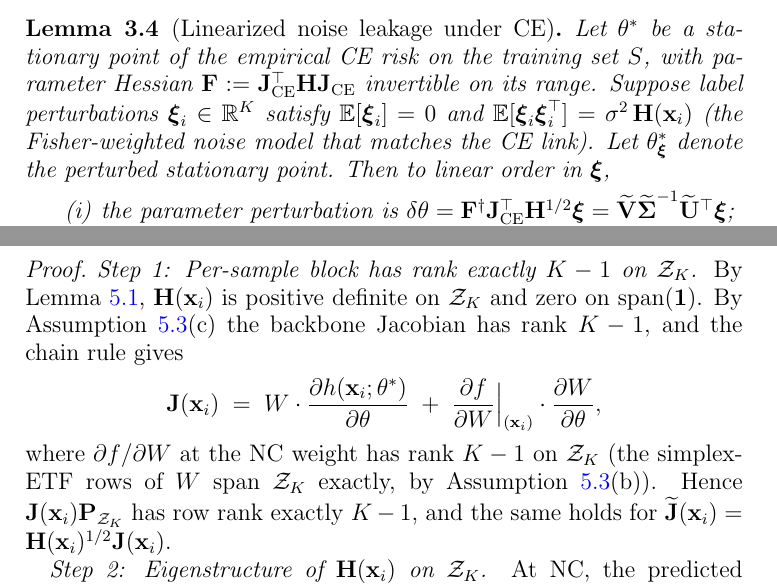
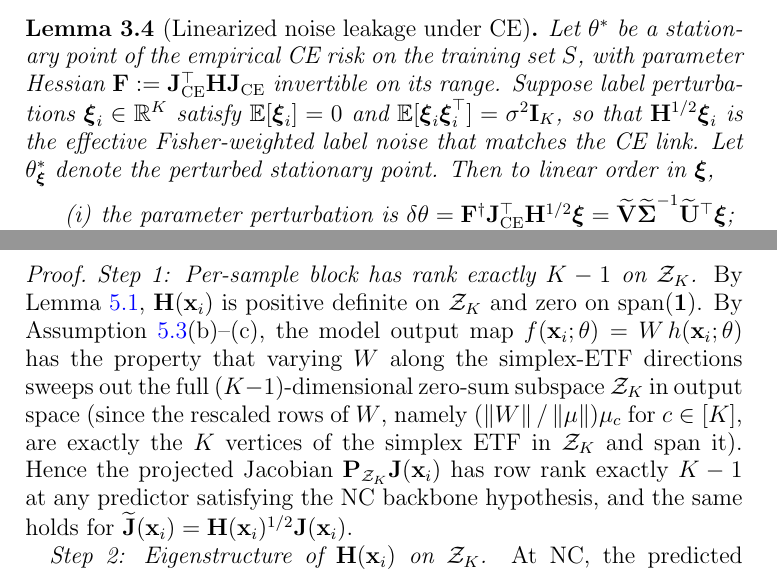
Before and after one commit to weiqi-kids/why-deep-networks-generalize, a LaTeX paper (paper-d/paper.tex): two parts of pages 5 and 10 of 16, joined at a grey line, cut so that both start at the same text. Compiled offline with pdfLaTeX.

Commit message:
fix(paper-d): Round 4 R1 — reconcile noise model + clean Step 1 chain rule
- Lemma 3.4 (lem:noise-leakage): noise model changed to
  E[ξξ^T] = σ²I (whitened) with H^{1/2}ξ being the effective
  Fisher-weighted label noise. Previous statement E[ξξ^T] = σ²H
  with δθ = F†J^T H^{1/2}ξ was inconsistent: it would give
  Var = σ² F†J^T H² J F† ≠ σ² F†.

- Step 1 of Theorem 4.4 proof: replaced the chain-rule decomposition
  (which mixed ambient spaces — μ_c ∈ R^{K-1} treated as if in R^K)
  with a direct statement that varying W along simplex-ETF directions
  sweeps Z_K in output space. The conclusion (rank K-1 on Z_K) is
  unchanged; the derivation is now ambient-space-correct.

Co-Authored-By: Claude Opus 4.7 (1M context) <noreply@anthropic.com>

```diff
--- a/paper-d/paper.tex
+++ b/paper-d/paper.tex
@@ -367,8 +367,9 @@ the training set $S$, with parameter Hessian
 $\bF := \bJ_{\mathrm{CE}}^{\top}\bH\bJ_{\mathrm{CE}}$ invertible
 on its range. Suppose label perturbations
 $\bxi_{i} \in \R^{K}$ satisfy $\E[\bxi_{i}] = 0$ and
-$\E[\bxi_{i}\bxi_{i}^{\top}] = \sigma^{2}\,\bH(\bx_{i})$ (the
-Fisher-weighted noise model that matches the CE link). Let
+$\E[\bxi_{i}\bxi_{i}^{\top}] = \sigma^{2}\bI_{K}$, so that
+$\bH^{1/2}\bxi_{i}$ is the effective Fisher-weighted label noise that
+matches the CE link.  Let
 $\theta^{*}_{\bxi}$ denote the perturbed stationary point. Then to
 linear order in $\bxi$,
 \begin{enumerate}[label=(\roman*)]
@@ -708,18 +709,17 @@ hence
 $\mathcal{Z}_{K}$.}
 By Lemma~\ref{lem:H-NC}, $\bH(\bx_{i})$ is positive definite on
 $\mathcal{Z}_{K}$ and zero on $\spn(\mathbf{1})$. By
-Assumption~\ref{ass:nc-backbone}(c) the backbone Jacobian has rank
-$K-1$, and the chain rule gives
-\[
-  \bJ(\bx_{i}) \;=\; W \cdot \frac{\partial h(\bx_{i};\theta^{*})}{\partial\theta}
-                \;+\; \frac{\partial f}{\partial W}\Big|_{(\bx_{i})} \cdot
-                  \frac{\partial W}{\partial\theta},
-\]
-where $\partial f/\partial W$ at the NC weight has rank $K-1$ on
-$\mathcal{Z}_{K}$ (the simplex-ETF rows of $W$ span $\mathcal{Z}_{K}$
-exactly, by Assumption~\ref{ass:nc-backbone}(b)). Hence
-$\bJ(\bx_{i})\bP_{\mathcal{Z}_{K}}$ has row rank exactly $K-1$, and
-the same holds for $\widetilde\bJ(\bx_{i}) = \bH(\bx_{i})^{1/2}\bJ(\bx_{i})$.
+Assumption~\ref{ass:nc-backbone}(b)--(c), the model output map
+$f(\bx_{i};\theta) = W\,h(\bx_{i};\theta)$ has the property that
+varying $W$ along the simplex-ETF directions sweeps out the full
+$(K-1)$-dimensional zero-sum subspace $\mathcal{Z}_{K}$ in output
+space (since the rescaled rows of $W$, namely
+$(\norm{W}/\norm{\mu})\mu_{c}$ for $c \in [K]$, are exactly the $K$
+vertices of the simplex ETF in $\mathcal{Z}_{K}$ and span it). Hence
+the projected Jacobian $\bP_{\mathcal{Z}_{K}}\bJ(\bx_{i})$ has row
+rank exactly $K-1$ at any predictor satisfying the NC backbone
+hypothesis, and the same holds for
+$\widetilde\bJ(\bx_{i}) = \bH(\bx_{i})^{1/2}\bJ(\bx_{i})$.
 
 \emph{Step 2: Eigenstructure of $\bH(\bx_{i})$ on $\mathcal{Z}_{K}$.}
 At NC, the predicted probability for sample $\bx_{i}$ in class
```
Also changed, not shown: paper-d/paper.pdf.
